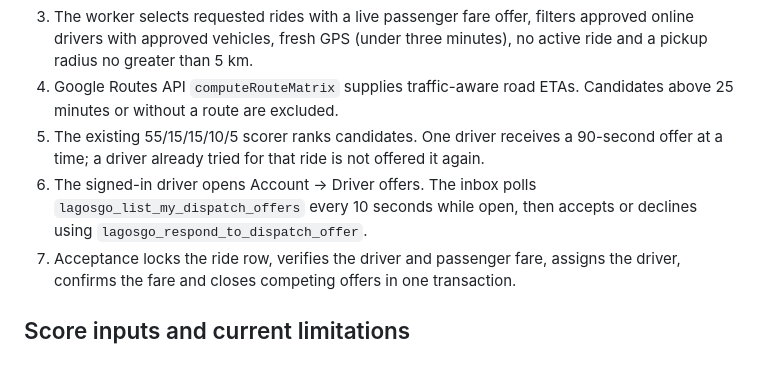
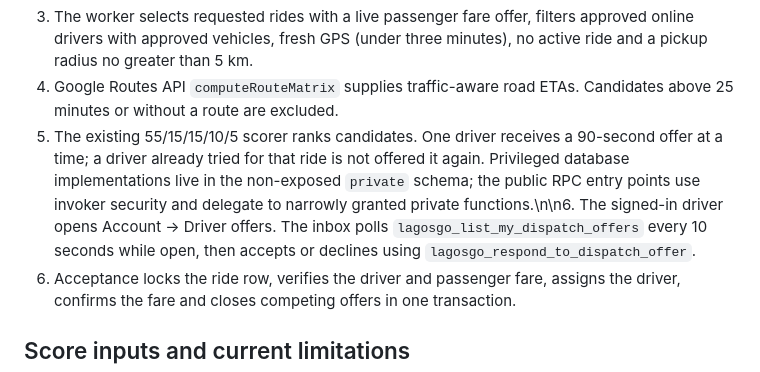
Before and after one commit to EmeraldArcher1/LagosGo, a Markdown page: docs/sequential-driver-dispatch.md, the part around the change. GitHub-like rendering.

Commit message:
Document private-schema dispatch function boundaries

```diff
--- a/docs/sequential-driver-dispatch.md
+++ b/docs/sequential-driver-dispatch.md
@@ -6,7 +6,7 @@
 3. The worker selects requested rides with a live passenger fare offer, filters approved online drivers with approved vehicles, fresh GPS (under three minutes), no active ride and a pickup radius no greater than 5 km.
 4. Google Routes API `computeRouteMatrix` supplies traffic-aware road ETAs. Candidates above 25 minutes or without a route are excluded.
 5. The existing 55/15/15/10/5 scorer ranks candidates. One driver receives a 90-second offer at a time; a driver already tried for that ride is not offered it again.
-6. The signed-in driver opens Account → Driver offers. The inbox polls `lagosgo_list_my_dispatch_offers` every 10 seconds while open, then accepts or declines using `lagosgo_respond_to_dispatch_offer`.
+Privileged database implementations live in the non-exposed `private` schema; the public RPC entry points use invoker security and delegate to narrowly granted private functions.\n\n6. The signed-in driver opens Account → Driver offers. The inbox polls `lagosgo_list_my_dispatch_offers` every 10 seconds while open, then accepts or declines using `lagosgo_respond_to_dispatch_offer`.
 7. Acceptance locks the ride row, verifies the driver and passenger fare, assigns the driver, confirms the fare and closes competing offers in one transaction.
 
 ## Score inputs and current limitations
```
